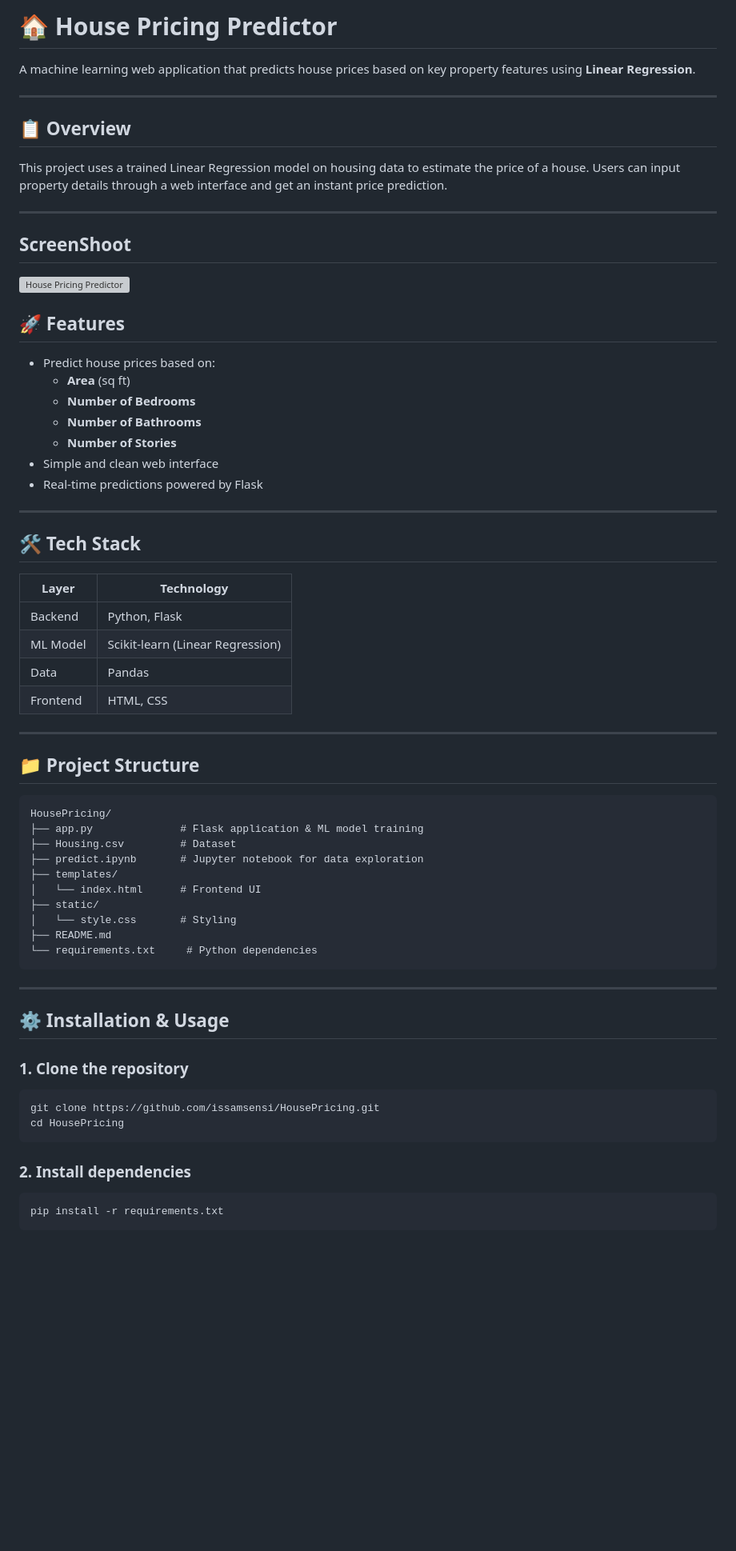
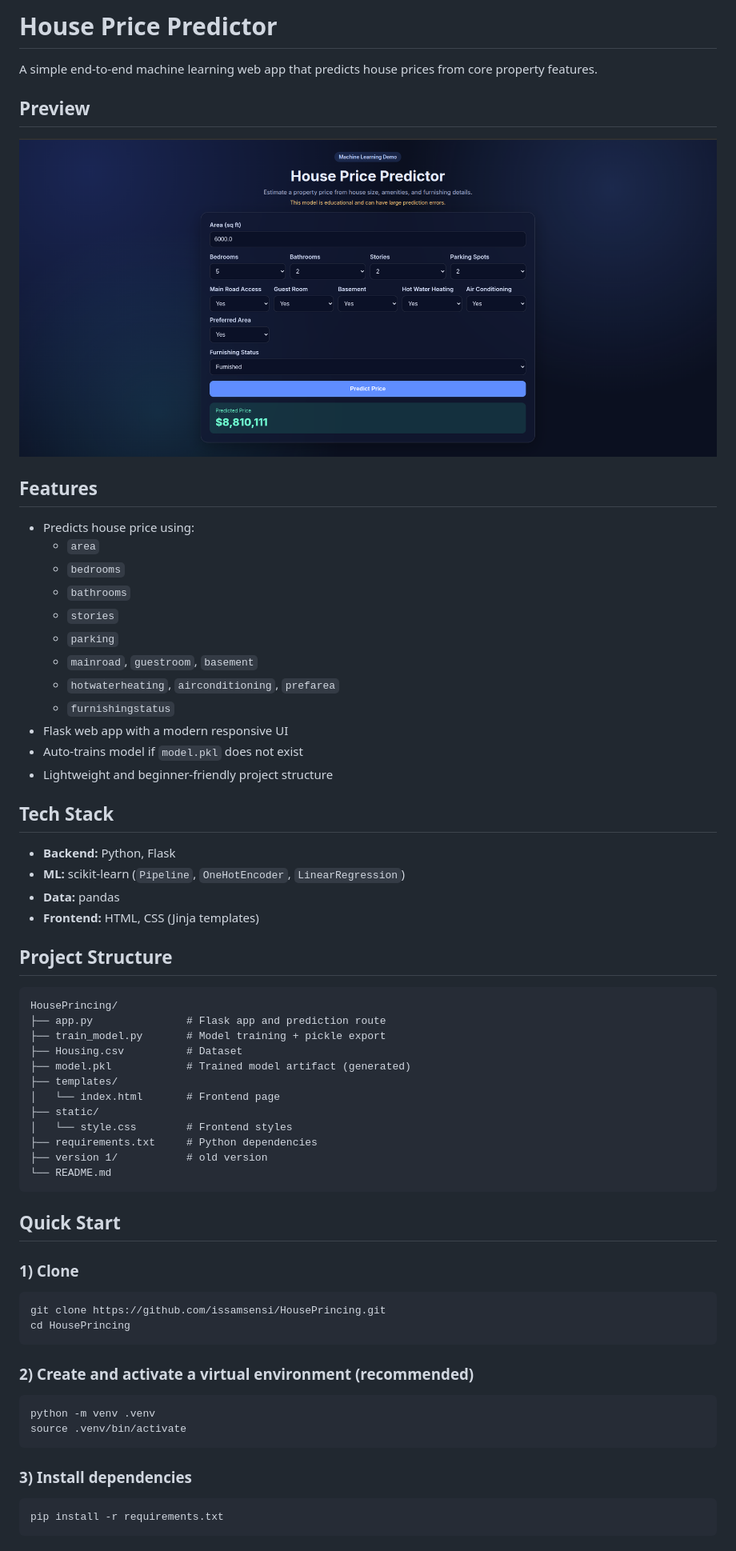
Before and after one commit to issamsensi/HousePricing, a Markdown page: README.md, the part around the change printed below. Shown: that part at 80% size. Rendered like a GitHub page; pictures changed too: static/images/predict_price.png (added); blank space fills up the shorter version; grey boxes are pictures that could not be loaded.

Commit message:
the second version

````diff
--- a/README.md
+++ b/README.md
@@ -1,68 +1,68 @@
-# 🏠 House Pricing Predictor
+# House Price Predictor
 
-A machine learning web application that predicts house prices based on key property features using **Linear Regression**.
+A simple end-to-end machine learning web app that predicts house prices from core property features.
 
----
+## Preview
+![House Price Predictor Demo](static/images/predict_price.png)
 
-## 📋 Overview
 
-This project uses a trained Linear Regression model on housing data to estimate the price of a house. Users can input property details through a web interface and get an instant price prediction.
+## Features
 
----
+- Predicts house price using:
+  - `area`
+  - `bedrooms`
+  - `bathrooms`
+  - `stories`
+  - `parking`
+  - `mainroad`, `guestroom`, `basement`
+  - `hotwaterheating`, `airconditioning`, `prefarea`
+  - `furnishingstatus`
+- Flask web app with a modern responsive UI
+- Auto-trains model if `model.pkl` does not exist
+- Lightweight and beginner-friendly project structure
 
-## ScreenShoot
+## Tech Stack
 
-![House Pricing Predictor](static/images/housepricing.png)
+- **Backend:** Python, Flask
+- **ML:** scikit-learn (`Pipeline`, `OneHotEncoder`, `LinearRegression`)
+- **Data:** pandas
+- **Frontend:** HTML, CSS (Jinja templates)
 
-## 🚀 Features
+## Project Structure
 
-- Predict house prices based on:
-  - **Area** (sq ft)
-  - **Number of Bedrooms**
-  - **Number of Bathrooms**
-  - **Number of Stories**
-- Simple and clean web interface
-- Real-time predictions powered by Flask
-
----
-
-## 🛠️ Tech Stack
-
-| Layer        | Technology              |
-|--------------|-------------------------|
-| Backend      | Python, Flask           |
-| ML Model     | Scikit-learn (Linear Regression) |
-| Data         | Pandas                  |
-| Frontend     | HTML, CSS               |
-
----
-
-## 📁 Project Structure
-
-```
-HousePricing/
-├── app.py              # Flask application & ML model training
-├── Housing.csv         # Dataset
-├── predict.ipynb       # Jupyter notebook for data exploration
+```text
+HousePrincing/
+├── app.py               # Flask app and prediction route
+├── train_model.py       # Model training + pickle export
+├── Housing.csv          # Dataset
+├── model.pkl            # Trained model artifact (generated)
 ├── templates/
-│   └── index.html      # Frontend UI
+│   └── index.html       # Frontend page
 ├── static/
-│   └── style.css       # Styling
-├── README.md
-└── requirements.txt     # Python dependencies
+│   └── style.css        # Frontend styles
+├── requirements.txt     # Python dependencies
+├── version 1/           # old version
+└── README.md
 ```
 
----
+## Quick Start
 
-## ⚙️ Installation & Usage
+### 1) Clone
 
-### 1. Clone the repository
 ```bash
-git clone https://github.com/issamsensi/HousePricing.git
-cd HousePricing
+git clone https://github.com/issamsensi/HousePrincing.git
+cd HousePrincing
 ```
 
-### 2. Install dependencies
+### 2) Create and activate a virtual environment (recommended)
+
+```bash
+python -m venv .venv
+source .venv/bin/activate
+```
+
+### 3) Install dependencies
+
 ```bash
 pip install -r requirements.txt
 ```
````
Also changed, not shown: other parts of README.md (+31 -31 lines), version 1/README.md (added, +114 -0 lines), 14 other files.
